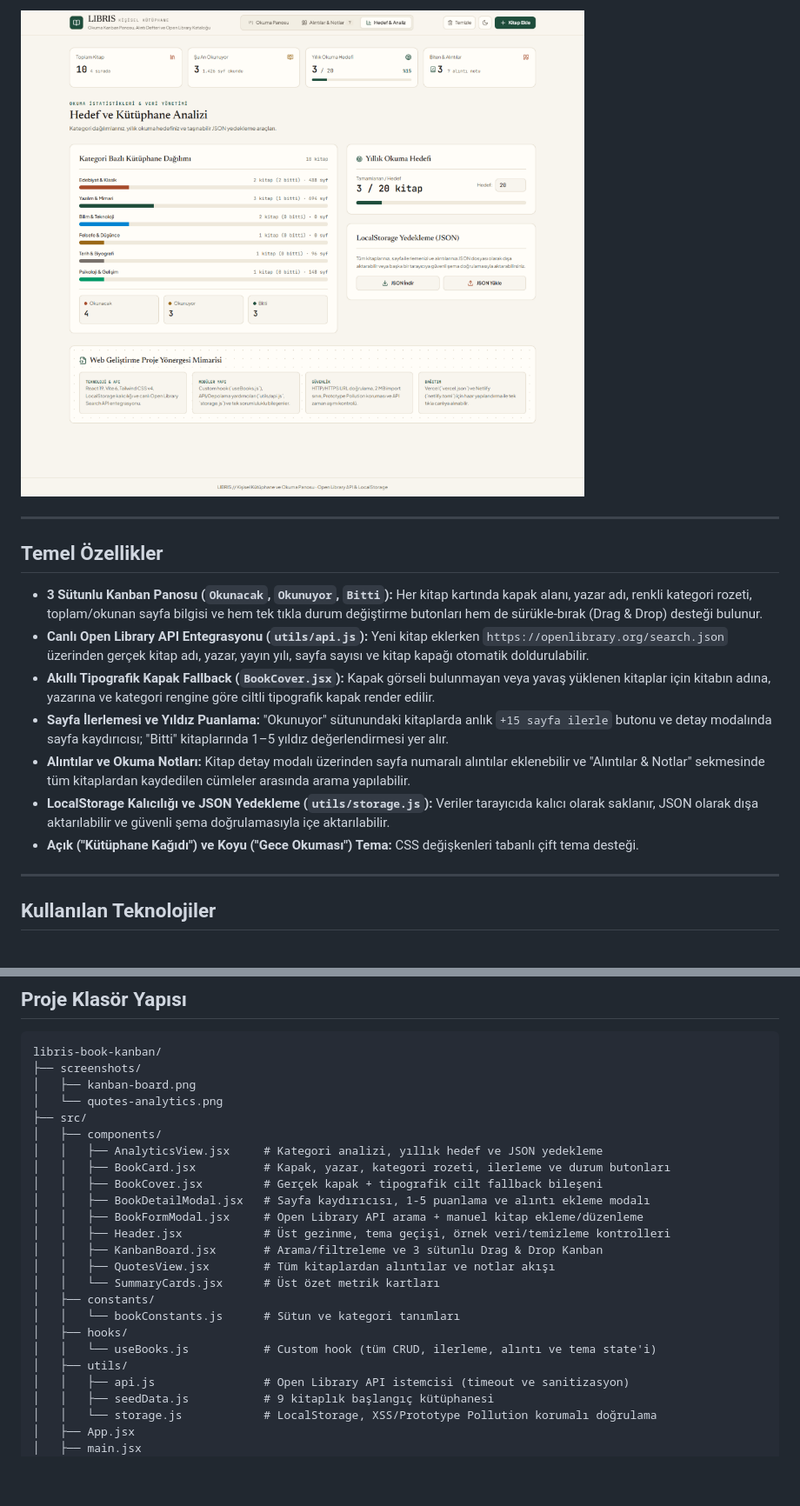
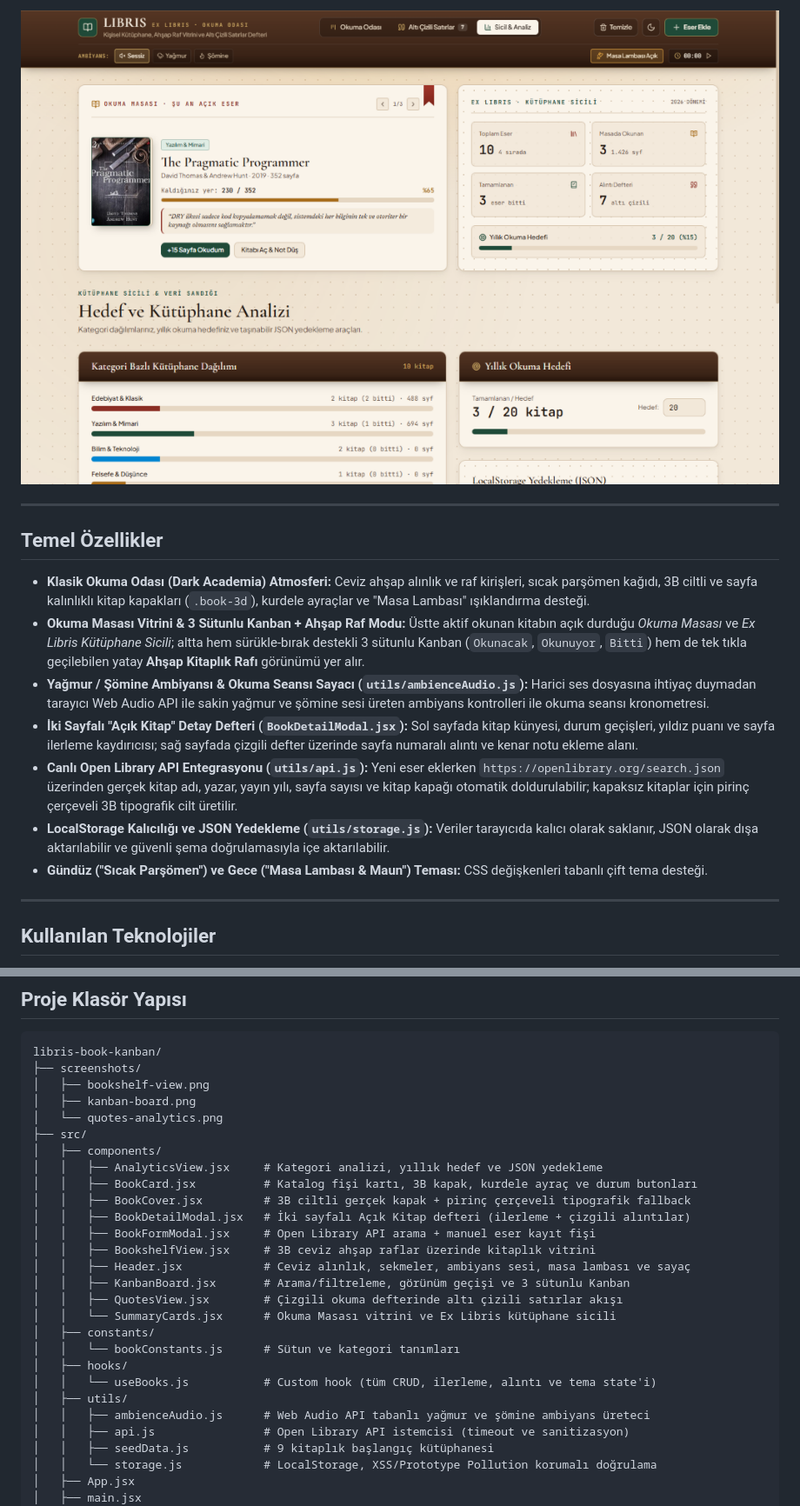
Before and after one commit to sefakesen/libris-book-kanban, a Markdown page: README.md, 2 parts joined by grey strips. Shown at 87% size. Rendered like a GitHub page; pictures changed too: screenshots/quotes-analytics.png; blank space fills up the shorter version.

````diff
--- a/README.md
+++ b/README.md
@@ -33,13 +36,13 @@
 
 ## Temel Özellikler
 
-- **3 Sütunlu Kanban Panosu (`Okunacak`, `Okunuyor`, `Bitti`):** Her kitap kartında kapak alanı, yazar adı, renkli kategori rozeti, toplam/okunan sayfa bilgisi ve hem tek tıkla durum değiştirme butonları hem de sürükle-bırak (Drag & Drop) desteği bulunur.
-- **Canlı Open Library API Entegrasyonu (`utils/api.js`):** Yeni kitap eklerken `https://openlibrary.org/search.json` üzerinden gerçek kitap adı, yazar, yayın yılı, sayfa sayısı ve kitap kapağı otomatik doldurulabilir.
-- **Akıllı Tipografik Kapak Fallback (`BookCover.jsx`):** Kapak görseli bulunmayan veya yavaş yüklenen kitaplar için kitabın adına, yazarına ve kategori rengine göre ciltli tipografik kapak render edilir.
-- **Sayfa İlerlemesi ve Yıldız Puanlama:** "Okunuyor" sütunundaki kitaplarda anlık `+15 sayfa ilerle` butonu ve detay modalında sayfa kaydırıcısı; "Bitti" kitaplarında 1–5 yıldız değerlendirmesi yer alır.
-- **Alıntılar ve Okuma Notları:** Kitap detay modalı üzerinden sayfa numaralı alıntılar eklenebilir ve "Alıntılar & Notlar" sekmesinde tüm kitaplardan kaydedilen cümleler arasında arama yapılabilir.
+- **Klasik Okuma Odası (Dark Academia) Atmosferi:** Ceviz ahşap alınlık ve raf kirişleri, sıcak parşömen kağıdı, 3B ciltli ve sayfa kalınlıklı kitap kapakları (`.book-3d`), kurdele ayraçlar ve "Masa Lambası" ışıklandırma desteği.
+- **Okuma Masası Vitrini & 3 Sütunlu Kanban + Ahşap Raf Modu:** Üstte aktif okunan kitabın açık durduğu *Okuma Masası* ve *Ex Libris Kütüphane Sicili*; altta hem sürükle-bırak destekli 3 sütunlu Kanban (`Okunacak`, `Okunuyor`, `Bitti`) hem de tek tıkla geçilebilen yatay **Ahşap Kitaplık Rafı** görünümü yer alır.
+- **Yağmur / Şömine Ambiyansı & Okuma Seansı Sayacı (`utils/ambienceAudio.js`):** Harici ses dosyasına ihtiyaç duymadan tarayıcı Web Audio API ile sakin yağmur ve şömine sesi üreten ambiyans kontrolleri ile okuma seansı kronometresi.
+- **İki Sayfalı "Açık Kitap" Detay Defteri (`BookDetailModal.jsx`):** Sol sayfada kitap künyesi, durum geçişleri, yıldız puanı ve sayfa ilerleme kaydırıcısı; sağ sayfada çizgili defter üzerinde sayfa numaralı alıntı ve kenar notu ekleme alanı.
+- **Canlı Open Library API Entegrasyonu (`utils/api.js`):** Yeni eser eklerken `https://openlibrary.org/search.json` üzerinden gerçek kitap adı, yazar, yayın yılı, sayfa sayısı ve kitap kapağı otomatik doldurulabilir; kapaksız kitaplar için pirinç çerçeveli 3B tipografik cilt üretilir.
 - **LocalStorage Kalıcılığı ve JSON Yedekleme (`utils/storage.js`):** Veriler tarayıcıda kalıcı olarak saklanır, JSON olarak dışa aktarılabilir ve güvenli şema doğrulamasıyla içe aktarılabilir.
-- **Açık ("Kütüphane Kağıdı") ve Koyu ("Gece Okuması") Tema:** CSS değişkenleri tabanlı çift tema desteği.
+- **Gündüz ("Sıcak Parşömen") ve Gece ("Masa Lambası & Maun") Teması:** CSS değişkenleri tabanlı çift tema desteği.
 
 ---
 
@@ -60,24 +63,27 @@
 ```text
 libris-book-kanban/
 ├── screenshots/
+│   ├── bookshelf-view.png
 │   ├── kanban-board.png
 │   └── quotes-analytics.png
 ├── src/
 │   ├── components/
 │   │   ├── AnalyticsView.jsx     # Kategori analizi, yıllık hedef ve JSON yedekleme
-│   │   ├── BookCard.jsx          # Kapak, yazar, kategori rozeti, ilerleme ve durum butonları
-│   │   ├── BookCover.jsx         # Gerçek kapak + tipografik cilt fallback bileşeni
-│   │   ├── BookDetailModal.jsx   # Sayfa kaydırıcısı, 1-5 puanlama ve alıntı ekleme modalı
-│   │   ├── BookFormModal.jsx     # Open Library API arama + manuel kitap ekleme/düzenleme
-│   │   ├── Header.jsx            # Üst gezinme, tema geçişi, örnek veri/temizleme kontrolleri
-│   │   ├── KanbanBoard.jsx       # Arama/filtreleme ve 3 sütunlu Drag & Drop Kanban
-│   │   ├── QuotesView.jsx        # Tüm kitaplardan alıntılar ve notlar akışı
-│   │   └── SummaryCards.jsx      # Üst özet metrik kartları
+│   │   ├── BookCard.jsx          # Katalog fişi kartı, 3B kapak, kurdele ayraç ve durum butonları
+│   │   ├── BookCover.jsx         # 3B ciltli gerçek kapak + pirinç çerçeveli tipografik fallback
+│   │   ├── BookDetailModal.jsx   # İki sayfalı Açık Kitap defteri (ilerleme + çizgili alıntılar)
+│   │   ├── BookFormModal.jsx     # Open Library API arama + manuel eser kayıt fişi
+│   │   ├── BookshelfView.jsx     # 3B ceviz ahşap raflar üzerinde kitaplık vitrini
+│   │   ├── Header.jsx            # Ceviz alınlık, sekmeler, ambiyans sesi, masa lambası ve sayaç
+│   │   ├── KanbanBoard.jsx       # Arama/filtreleme, görünüm geçişi ve 3 sütunlu Kanban
+│   │   ├── QuotesView.jsx        # Çizgili okuma defterinde altı çizili satırlar akışı
+│   │   └── SummaryCards.jsx      # Okuma Masası vitrini ve Ex Libris kütüphane sicili
 │   ├── constants/
 │   │   └── bookConstants.js      # Sütun ve kategori tanımları
 │   ├── hooks/
 │   │   └── useBooks.js           # Custom hook (tüm CRUD, ilerleme, alıntı ve tema state'i)
 │   ├── utils/
+│   │   ├── ambienceAudio.js      # Web Audio API tabanlı yağmur ve şömine ambiyans üreteci
 │   │   ├── api.js                # Open Library API istemcisi (timeout ve sanitizasyon)
 │   │   ├── seedData.js           # 9 kitaplık başlangıç kütüphanesi
 │   │   └── storage.js            # LocalStorage, XSS/Prototype Pollution korumalı doğrulama
````
Also changed, not shown: other parts of README.md (+5 -2 lines), screenshots/bookshelf-view.png (added), screenshots/kanban-board.png, 14 other files.
